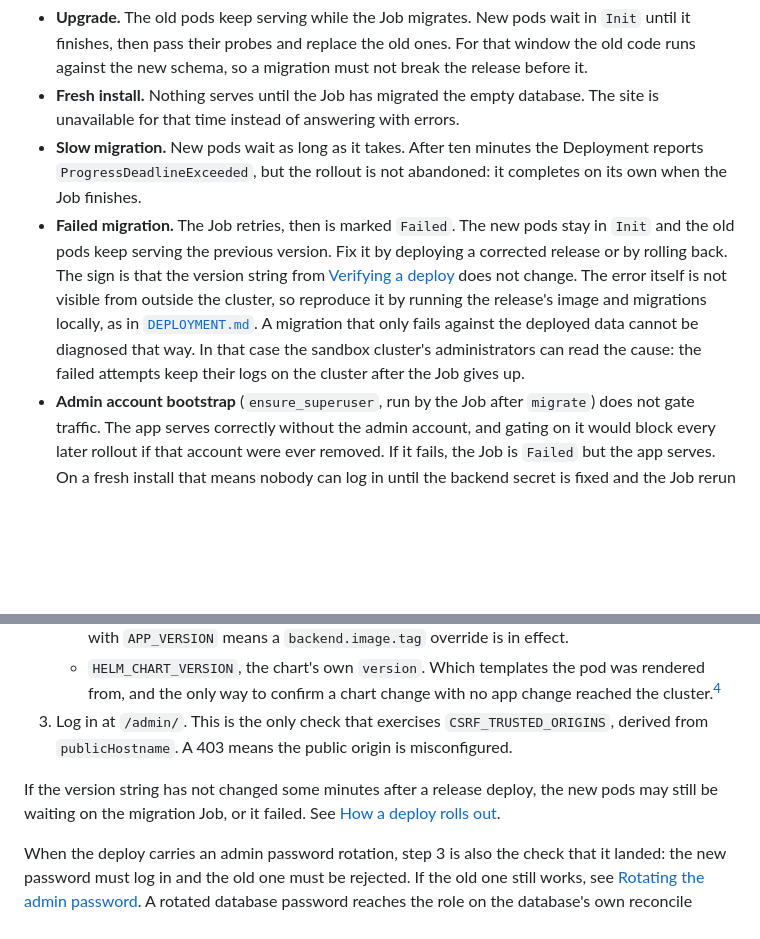
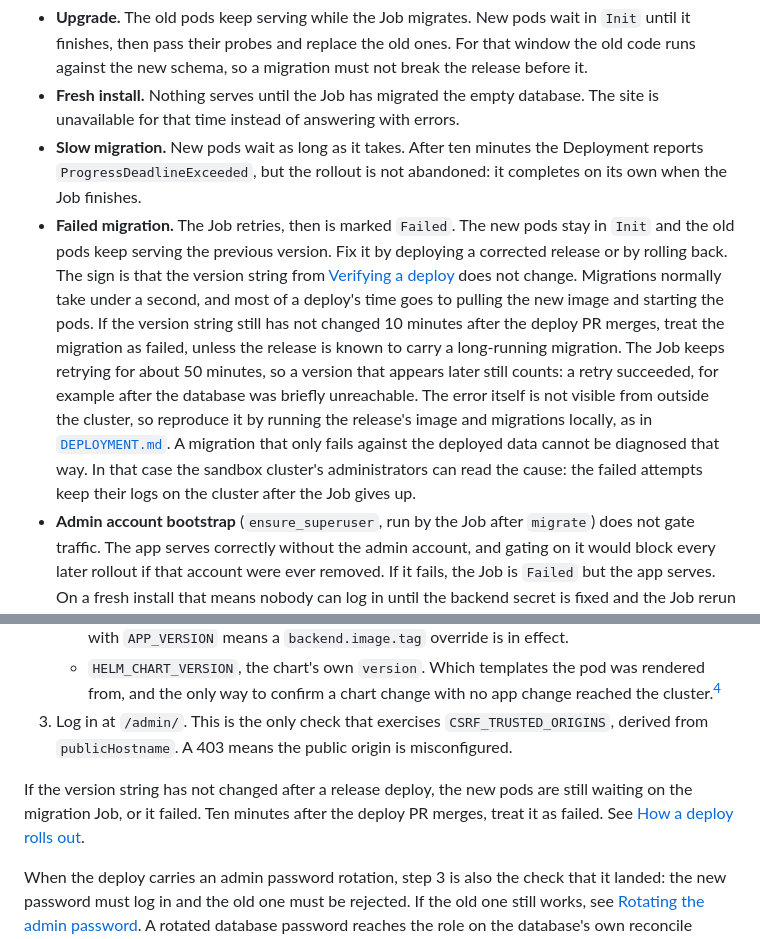
Before and after one commit to Philadelphia-Lawyers-for-Social-Equity/PA_Expunger, a Markdown page: GITOPS.md, 2 parts joined by grey strips. Drawn GitHub-style; blank space fills up the shorter version.

Commit message:
GITOPS.md: when to treat an unchanged version as a failed migration
From outside the cluster a slow migration and a failed one look the
same: the version string does not change. Give a threshold, anchored to
the deploy PR merging: 10 minutes, since migrations normally take under
a second and a local deploy took about a minute. A version that appears
later, during the Job's ~50 minutes of retries, still counts.

Co-Authored-By: Claude Opus 5.5 <noreply@anthropic.com>
Claude-Session: https://claude.ai/code/session_01Bqka5N6JxBQu3Bx2VmXSUR

```diff
--- a/GITOPS.md
+++ b/GITOPS.md
@@ -65,7 +65,7 @@ A deploy applies the migration Job and the backend Deployment at the same time,
 * **Upgrade.** The old pods keep serving while the Job migrates. New pods wait in `Init` until it finishes, then pass their probes and replace the old ones. For that window the old code runs against the new schema, so a migration must not break the release before it.
 * **Fresh install.** Nothing serves until the Job has migrated the empty database. The site is unavailable for that time instead of answering with errors.
 * **Slow migration.** New pods wait as long as it takes. After ten minutes the Deployment reports `ProgressDeadlineExceeded`, but the rollout is not abandoned: it completes on its own when the Job finishes.
-* **Failed migration.** The Job retries, then is marked `Failed`. The new pods stay in `Init` and the old pods keep serving the previous version. Fix it by deploying a corrected release or by rolling back. The sign is that the version string from [Verifying a deploy](#verifying-a-deploy) does not change. The error itself is not visible from outside the cluster, so reproduce it by running the release's image and migrations locally, as in [`DEPLOYMENT.md`](./DEPLOYMENT.md). A migration that only fails against the deployed data cannot be diagnosed that way. In that case the sandbox cluster's administrators can read the cause: the failed attempts keep their logs on the cluster after the Job gives up.
+* **Failed migration.** The Job retries, then is marked `Failed`. The new pods stay in `Init` and the old pods keep serving the previous version. Fix it by deploying a corrected release or by rolling back. The sign is that the version string from [Verifying a deploy](#verifying-a-deploy) does not change. Migrations normally take under a second, and most of a deploy's time goes to pulling the new image and starting the pods. If the version string still has not changed 10 minutes after the deploy PR merges, treat the migration as failed, unless the release is known to carry a long-running migration. The Job keeps retrying for about 50 minutes, so a version that appears later still counts: a retry succeeded, for example after the database was briefly unreachable. The error itself is not visible from outside the cluster, so reproduce it by running the release's image and migrations locally, as in [`DEPLOYMENT.md`](./DEPLOYMENT.md). A migration that only fails against the deployed data cannot be diagnosed that way. In that case the sandbox cluster's administrators can read the cause: the failed attempts keep their logs on the cluster after the Job gives up.
 * **Admin account bootstrap** (`ensure_superuser`, run by the Job after `migrate`) does not gate traffic. The app serves correctly without the admin account, and gating on it would block every later rollout if that account were ever removed. If it fails, the Job is `Failed` but the app serves. On a fresh install that means nobody can log in until the backend secret is fixed and the Job rerun ([Rotating the admin password](#rotating-the-admin-password) covers rerunning it).
 
 ## Changing chart values
@@ -234,7 +234,7 @@ Once the deploy PR has merged:
     * `HELM_CHART_VERSION`, the chart's own `version`. Which templates the pod was rendered from, and the only way to confirm a chart change with no app change reached the cluster.[^chart-version-scope]
 3. Log in at `/admin/`. This is the only check that exercises `CSRF_TRUSTED_ORIGINS`, derived from `publicHostname`. A 403 means the public origin is misconfigured.
 
-If the version string has not changed some minutes after a release deploy, the new pods may still be waiting on the migration Job, or it failed. See [How a deploy rolls out](#how-a-deploy-rolls-out).
+If the version string has not changed after a release deploy, the new pods are still waiting on the migration Job, or it failed. Ten minutes after the deploy PR merges, treat it as failed. See [How a deploy rolls out](#how-a-deploy-rolls-out).
 
 When the deploy carries an admin password rotation, step 3 is also the check that it landed: the new password must log in and the old one must be rejected. If the old one still works, see [Rotating the admin password](#rotating-the-admin-password). A rotated database password reaches the role on the database's own reconcile schedule, which can lag the deploy. Until it does, the new backend pods cannot connect and stay unready while the old ones keep serving, so a rollout that looks stuck may just be waiting on the database.
 
```
